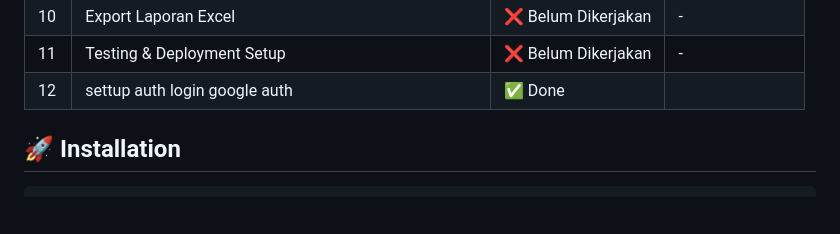
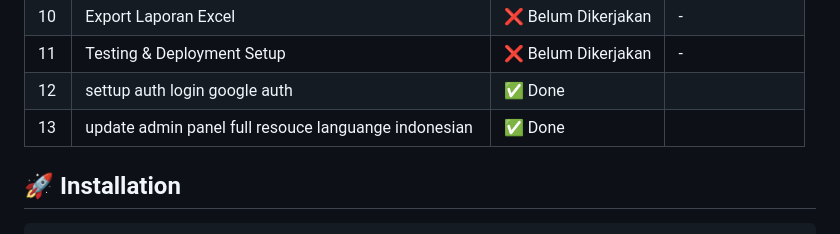
Before and after one commit to Boasfar27/bookingfutsal, a Markdown page: README.md, the part around the change. Drawn GitHub-style; blank space fills up the shorter version.

Commit message:
update tracking task

```diff
--- a/README.md
+++ b/README.md
@@ -104,6 +104,7 @@ FutsalPro adalah platform berbasis web untuk melakukan pemesanan lapangan futsal
 | 10 | Export Laporan Excel | ❌ Belum Dikerjakan | - |
 | 11 | Testing & Deployment Setup | ❌ Belum Dikerjakan | - |
 | 12 | settup auth login google auth | ✅ Done
+| 13 | update admin panel full resouce languange indonesian | ✅ Done
 
 ## 🚀 Installation
 
```
